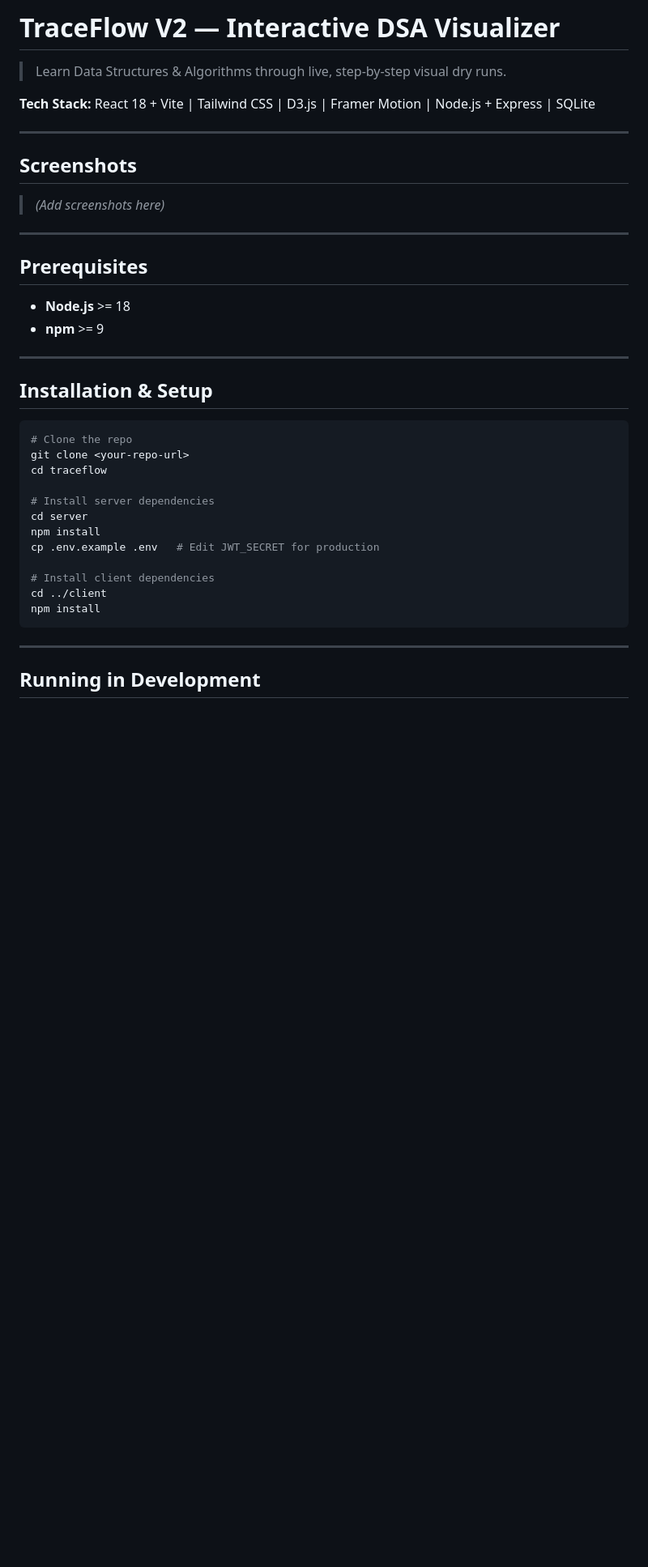
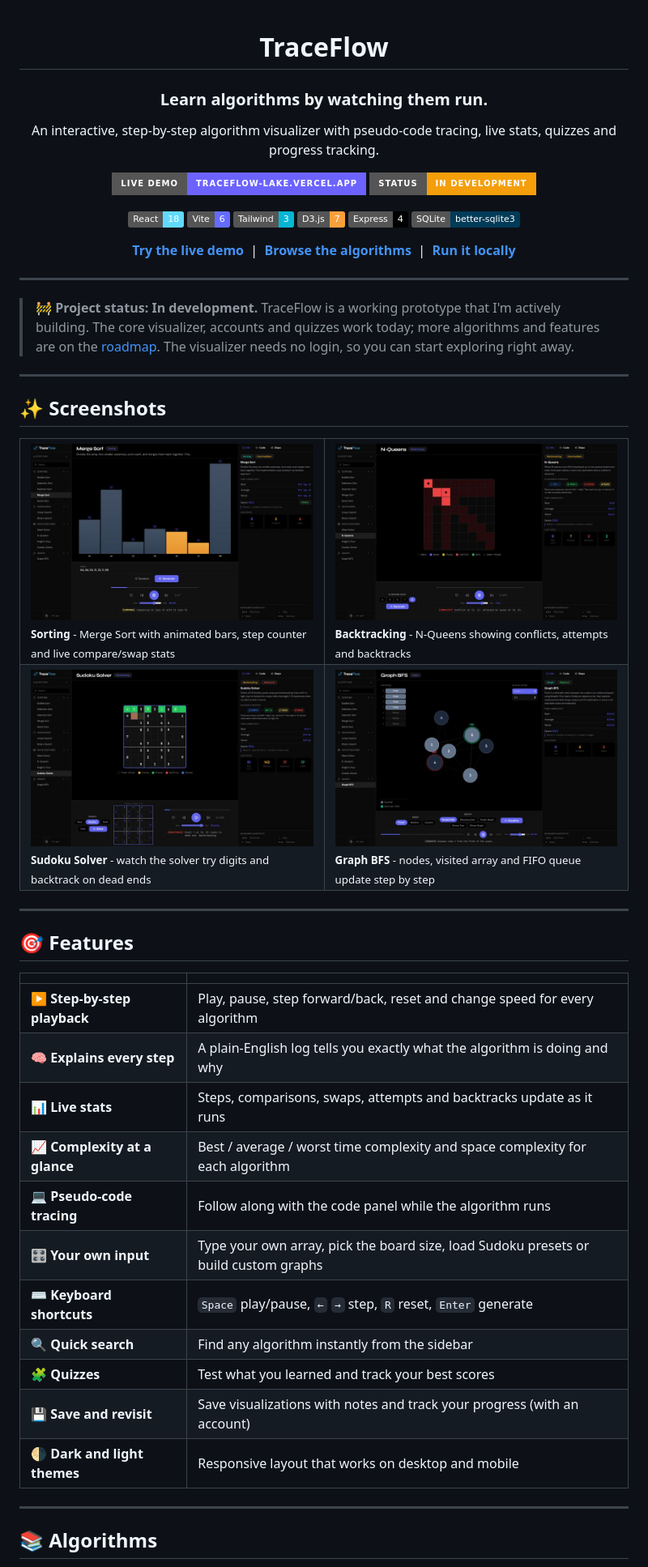
Before and after one commit to krithickvivek/TraceFlow, a Markdown page: README.md, the part around one of its changes. Shown at 81% size. Rendered like a GitHub page; pictures changed too: docs/screenshots/graph-bfs.jpg (added), docs/screenshots/merge-sort.jpg (added), docs/screenshots/n-queens.jpg (added); badges without logos; blank space fills up the shorter version.

Commit message:
Redesign README with screenshots, status badge and roadmap
Co-Authored-By: Claude Sonnet 5.5 <noreply@anthropic.com>

````diff
--- a/README.md
+++ b/README.md
@@ -1,42 +1,64 @@
-# TraceFlow V2 — Interactive DSA Visualizer
+<div align="center">
 
-> Learn Data Structures & Algorithms through live, step-by-step visual dry runs.
+# TraceFlow
 
-**Tech Stack:** React 18 + Vite | Tailwind CSS | D3.js | Framer Motion | Node.js + Express | SQLite
+### Learn algorithms by watching them run.
+
+An interactive, step-by-step algorithm visualizer with pseudo-code tracing, live stats, quizzes and progress tracking.
+
+[![Live Demo](https://img.shields.io/badge/Live%20Demo-traceflow--lake.vercel.app-6C63FF?style=for-the-badge&logo=vercel&logoColor=white)](https://traceflow-lake.vercel.app)
+![Status](https://img.shields.io/badge/Status-In%20Development-F59E0B?style=for-the-badge)
+
+![React](https://img.shields.io/badge/React-18-61DAFB?logo=react&logoColor=black)
+![Vite](https://img.shields.io/badge/Vite-6-646CFF?logo=vite&logoColor=white)
+![Tailwind](https://img.shields.io/badge/Tailwind-3-06B6D4?logo=tailwindcss&logoColor=white)
+![D3](https://img.shields.io/badge/D3.js-7-F9A03C?logo=d3dotjs&logoColor=white)
+![Express](https://img.shields.io/badge/Express-4-000000?logo=express&logoColor=white)
+![SQLite](https://img.shields.io/badge/SQLite-better--sqlite3-003B57?logo=sqlite&logoColor=white)
+
+**[Try the live demo](https://traceflow-lake.vercel.app)** &nbsp;|&nbsp; **[Browse the algorithms](#-algorithms)** &nbsp;|&nbsp; **[Run it locally](#-getting-started)**
+
+</div>
 
 ---
 
-## Screenshots
-
-> *(Add screenshots here)*
+> **🚧 Project status: In development.**
+> TraceFlow is a working prototype that I'm actively building. The core visualizer, accounts and quizzes work today; more algorithms and features are on the [roadmap](#-roadmap). The visualizer needs no login, so you can start exploring right away.
 
 ---
 
-## Prerequisites
+## ✨ Screenshots
 
-- **Node.js** >= 18
-- **npm** >= 9
+<table>
+  <tr>
+    <td width="50%"><img src="docs/screenshots/merge-sort.jpg" alt="Merge Sort visualized as animated bars with live stats"/><br/><sub><b>Sorting</b> - Merge Sort with animated bars, step counter and live compare/swap stats</sub></td>
+    <td width="50%"><img src="docs/screenshots/n-queens.jpg" alt="N-Queens backtracking on a chessboard"/><br/><sub><b>Backtracking</b> - N-Queens showing conflicts, attempts and backtracks</sub></td>
+  </tr>
+  <tr>
+    <td width="50%"><img src="docs/screenshots/sudoku-solver.jpg" alt="Sudoku solver filling the board"/><br/><sub><b>Sudoku Solver</b> - watch the solver try digits and backtrack on dead ends</sub></td>
+    <td width="50%"><img src="docs/screenshots/graph-bfs.jpg" alt="Graph BFS with visited array and queue"/><br/><sub><b>Graph BFS</b> - nodes, visited array and FIFO queue update step by step</sub></td>
+  </tr>
+</table>
 
 ---
 
-## Installation & Setup
+## 🎯 Features
 
-```bash
-# Clone the repo
-git clone <your-repo-url>
-cd traceflow
-
-# Install server dependencies
-cd server
-npm install
-cp .env.example .env   # Edit JWT_SECRET for production
-
-# Install client dependencies
-cd ../client
-npm install
-```
+| | |
+|---|---|
+| ▶️ **Step-by-step playback** | Play, pause, step forward/back, reset and change speed for every algorithm |
+| 🧠 **Explains every step** | A plain-English log tells you exactly what the algorithm is doing and why |
+| 📊 **Live stats** | Steps, comparisons, swaps, attempts and backtracks update as it runs |
+| 📈 **Complexity at a glance** | Best / average / worst time complexity and space complexity for each algorithm |
+| 💻 **Pseudo-code tracing** | Follow along with the code panel while the algorithm runs |
+| 🎛️ **Your own input** | Type your own array, pick the board size, load Sudoku presets or build custom graphs |
+| ⌨️ **Keyboard shortcuts** | `Space` play/pause, `←` `→` step, `R` reset, `Enter` generate |
+| 🔍 **Quick search** | Find any algorithm instantly from the sidebar |
+| 🧩 **Quizzes** | Test what you learned and track your best scores |
+| 💾 **Save and revisit** | Save visualizations with notes and track your progress (with an account) |
+| 🌗 **Dark and light themes** | Responsive layout that works on desktop and mobile |
 
 ---
 
-## Running in Development
+## 📚 Algorithms
 
````
Also changed, not shown: other parts of README.md (+114 -75 lines).
